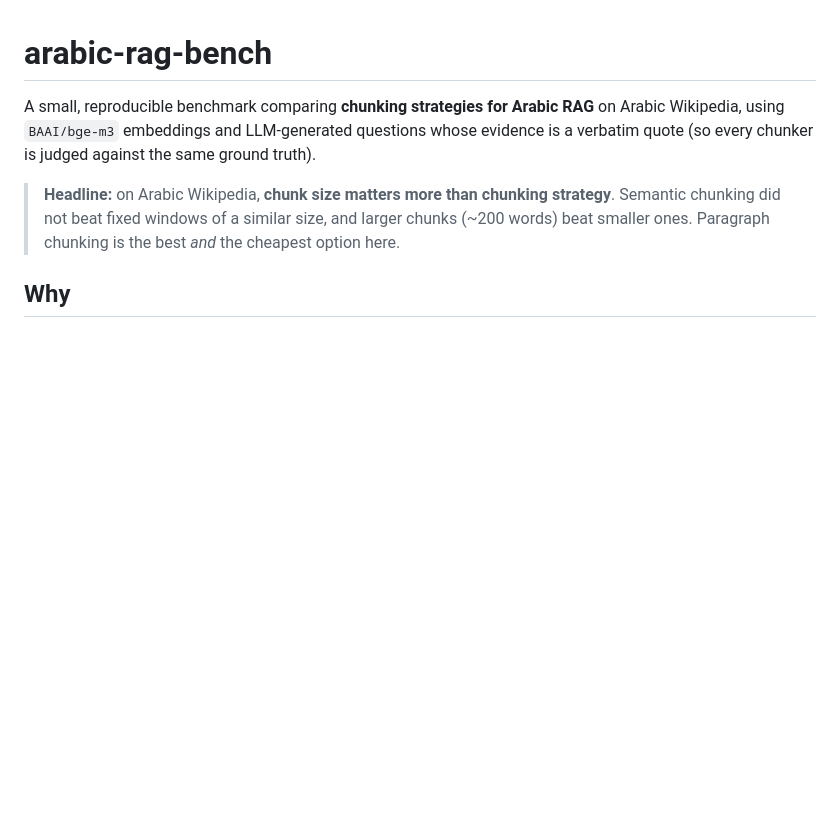
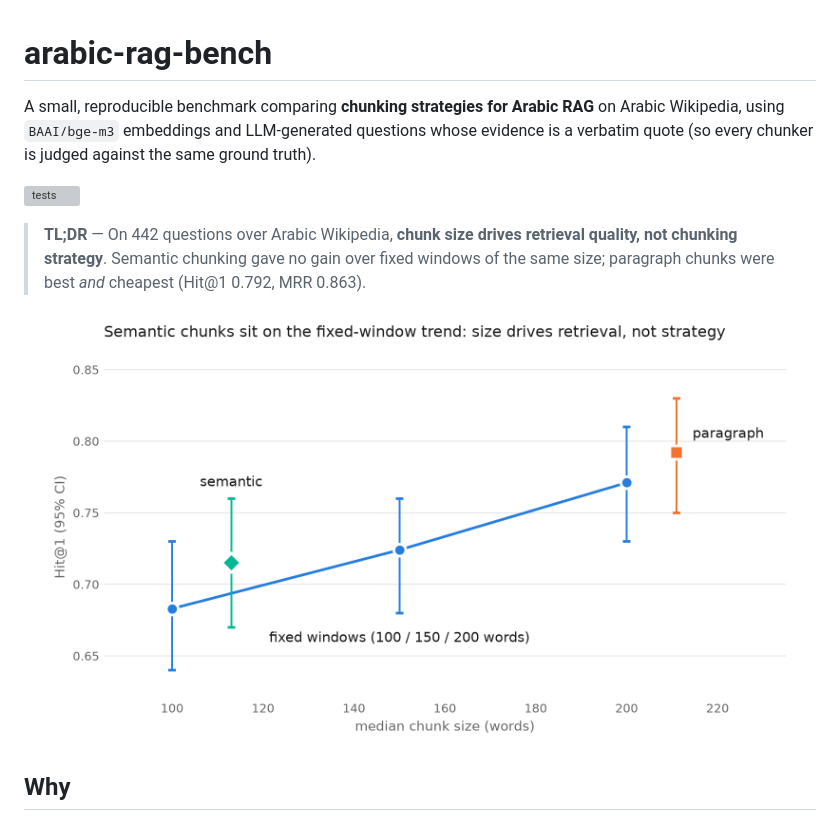
Before and after one commit to alialrikabi313/arabic-rag-bench, a Markdown page: README.md, the part around the change. Drawn GitHub-style; pictures changed too: docs/size-vs-hit1-light.png (added); blank space fills up the shorter version; grey boxes are pictures that could not be loaded.

```diff
--- a/README.md
+++ b/README.md
@@ -2,7 +2,16 @@
 
 A small, reproducible benchmark comparing **chunking strategies for Arabic RAG** on Arabic Wikipedia, using `BAAI/bge-m3` embeddings and LLM-generated questions whose evidence is a verbatim quote (so every chunker is judged against the same ground truth).
 
-> **Headline:** on Arabic Wikipedia, **chunk size matters more than chunking strategy**. Semantic chunking did not beat fixed windows of a similar size, and larger chunks (~200 words) beat smaller ones. Paragraph chunking is the best *and* the cheapest option here.
+[![tests](https://github.com/alialrikabi313/arabic-rag-bench/actions/workflows/test.yml/badge.svg)](https://github.com/alialrikabi313/arabic-rag-bench/actions/workflows/test.yml)
+
+> **TL;DR** — On 442 questions over Arabic Wikipedia, **chunk size drives retrieval quality, not chunking strategy**. Semantic chunking gave no gain over fixed windows of the same size; paragraph chunks were best *and* cheapest (Hit@1 0.792, MRR 0.863).
+
+<p align="center">
+  <picture>
+    <source media="(prefers-color-scheme: dark)" srcset="docs/size-vs-hit1-dark.png">
+    <img src="docs/size-vs-hit1-light.png" alt="Hit@1 versus median chunk size: semantic chunks fall on the fixed-window trend" width="760">
+  </picture>
+</p>
 
 ## Why
 
```
Also changed, not shown: docs/size-vs-hit1-dark.png (added), 2 other files.
